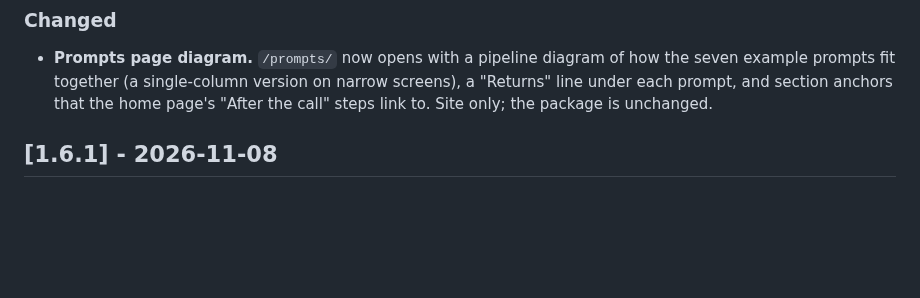
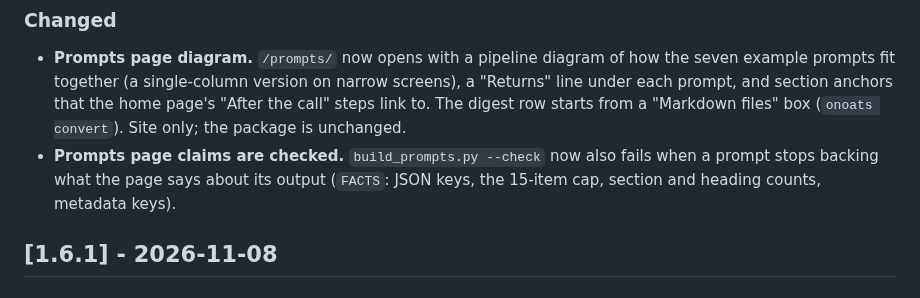
Before and after one commit to vr000m/onoats-bot, a Markdown page: CHANGELOG.md, the part around the change. Drawn GitHub-style; blank space fills up the shorter version.

```diff
--- a/CHANGELOG.md
+++ b/CHANGELOG.md
@@ -20,7 +20,11 @@ Annotated tags exist from `v0.9.0` forward.
 - **Prompts page diagram.** `/prompts/` now opens with a pipeline diagram of
   how the seven example prompts fit together (a single-column version on narrow
   screens), a "Returns" line under each prompt, and section anchors that the
-  home page's "After the call" steps link to. Site only; the package is unchanged.
+  home page's "After the call" steps link to. The digest row starts from a
+  "Markdown files" box (`onoats convert`). Site only; the package is unchanged.
+- **Prompts page claims are checked.** `build_prompts.py --check` now also fails
+  when a prompt stops backing what the page says about its output (`FACTS`:
+  JSON keys, the 15-item cap, section and heading counts, metadata keys).
 
 ## [1.6.1] - 2026-11-08
 
```
Also changed, not shown: site/README.md (+10 -0 lines).
